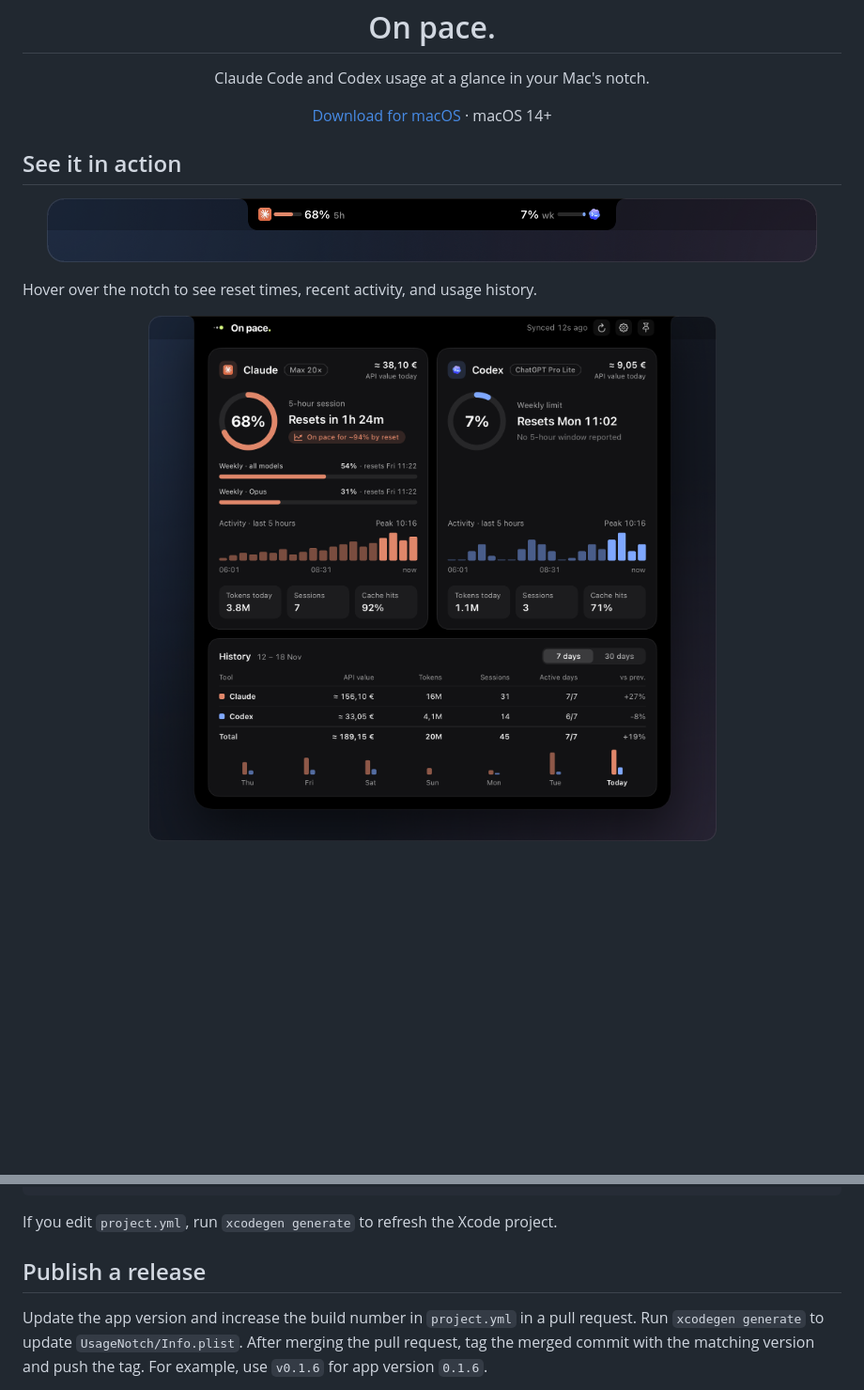
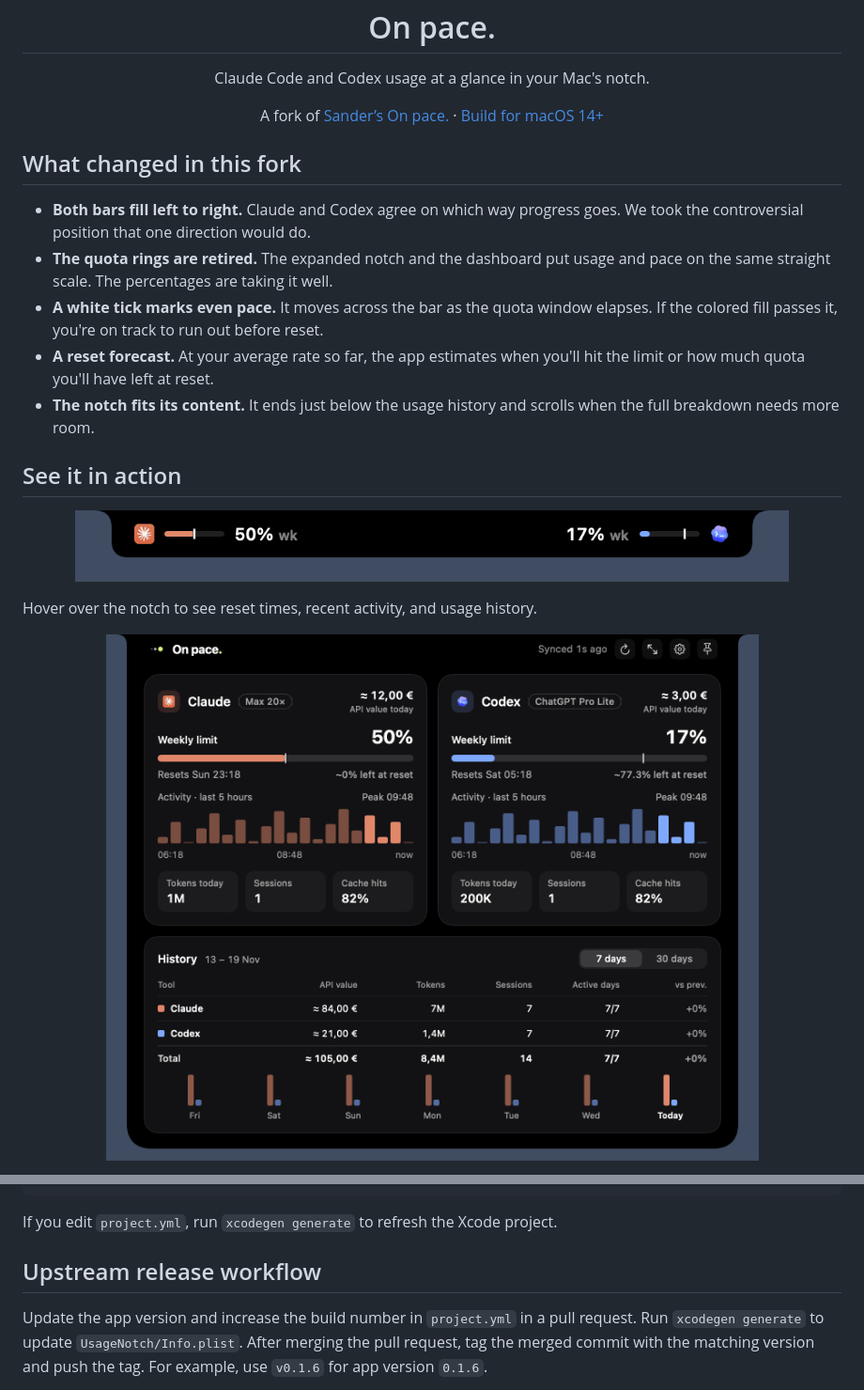
Before and after one commit to drnkPirate/on-pace, a Markdown page: README.md, 2 parts joined by grey strips. Shown at 94% size. Drawn GitHub-style; pictures changed too: docs/images/pacing-notch.png (added), docs/images/pacing-panel.png (added); blank space fills up the shorter version.

Commit message:
Show the fork layout and pacing changes in the README

```diff
--- a/README.md
+++ b/README.md
@@ -6,17 +6,25 @@
 
 <p align="center">Claude Code and Codex usage at a glance in your Mac's notch.</p>
 
-<p align="center"><a href="https://github.com/sandergo90/on-pace/releases">Download for macOS</a> · macOS 14+</p>
+<p align="center">A fork of <a href="https://github.com/sandergo90/on-pace">Sander’s On pace.</a> · <a href="#build-from-source">Build for macOS 14+</a></p>
+
+## What changed in this fork
+
+- **Both bars fill left to right.** Claude and Codex agree on which way progress goes. We took the controversial position that one direction would do.
+- **The quota rings are retired.** The expanded notch and the dashboard put usage and pace on the same straight scale. The percentages are taking it well.
+- **A white tick marks even pace.** It moves across the bar as the quota window elapses. If the colored fill passes it, you're on track to run out before reset.
+- **A reset forecast.** At your average rate so far, the app estimates when you'll hit the limit or how much quota you'll have left at reset.
+- **The notch fits its content.** It ends just below the usage history and scrolls when the full breakdown needs more room.
 
 ## See it in action
 
 <p align="center">
-  <img src="docs/images/on-pace-0.1.2-notch.png" width="820" alt="Collapsed notch showing Claude at 68% of its session limit and Codex at 7% of its weekly limit">
+  <img src="docs/images/pacing-notch.png" width="760" alt="Collapsed notch with left-to-right bars for Claude and Codex, each with a white pacing tick">
 </p>
 
 Hover over the notch to see reset times, recent activity, and usage history.
 
 <p align="center">
-  <img src="docs/images/on-pace-0.1.2-detail.png" width="820" alt="Expanded panel showing a Claude session ring and a Codex weekly limit ring, alongside activity charts and seven-day history">
+  <img src="docs/images/pacing-panel.png" width="760" alt="Expanded notch with horizontal quota bars, reset forecasts, activity charts, and a panel that ends directly below the history">
 </p>
 
@@ -65,7 +79,7 @@ open ".build/xcode/Build/Products/Debug/On pace..app"
 
 If you edit `project.yml`, run `xcodegen generate` to refresh the Xcode project.
 
-## Publish a release
+## Upstream release workflow
 
 Update the app version and increase the build number in `project.yml` in a pull request. Run `xcodegen generate` to update `UsageNotch/Info.plist`. After merging the pull request, tag the merged commit with the matching version and push the tag. For example, use `v0.1.6` for app version `0.1.6`.
 
```
Also changed, not shown: other parts of README.md (+13 -7 lines), docs/images/pacing-dashboard.png (added).
